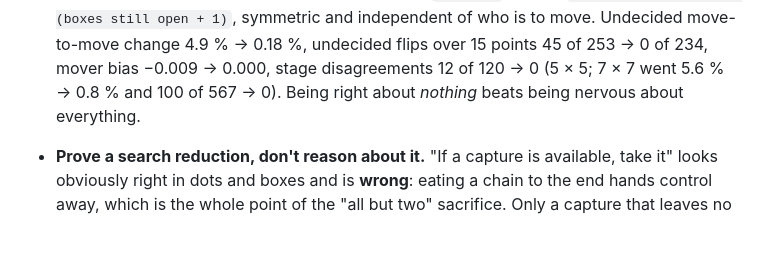
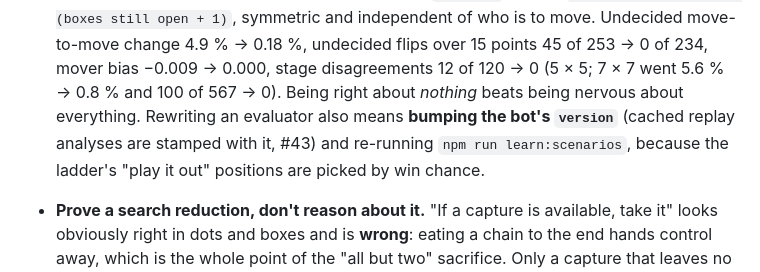
Before and after one commit to alexander-zierhut/minigames, a Markdown page: AGENTS.md, the part around the change. Rendered like a GitHub page; blank space fills up the shorter version.

Commit message:
AGENTS.md: bump the bot version and regenerate the ladder when an evaluator changes
Claude-Session: https://claude.ai/code/session_01PRVqcjCESAeXqhT4bV69NT

```diff
--- a/AGENTS.md
+++ b/AGENTS.md
@@ -1917,7 +1917,9 @@ and `roster` are the ones that never get relayed (host to all, or guest to host
   of who is to move. Undecided move-to-move change 4.9 % → 0.18 %, undecided flips over 15
   points 45 of 253 → 0 of 234, mover bias −0.009 → 0.000, stage disagreements 12 of 120 → 0
   (5 × 5; 7 × 7 went 5.6 % → 0.8 % and 100 of 567 → 0). Being right about *nothing* beats
-  being nervous about everything.
+  being nervous about everything. Rewriting an evaluator also means **bumping the bot's
+  `version`** (cached replay analyses are stamped with it, #43) and re-running `npm run
+  learn:scenarios`, because the ladder's "play it out" positions are picked by win chance.
 - **Prove a search reduction, don't reason about it.** "If a capture is available, take it"
   looks obviously right in dots and boxes and is **wrong**: eating a chain to the end hands
   control away, which is the whole point of the "all but two" sacrifice. Only a capture that
```
